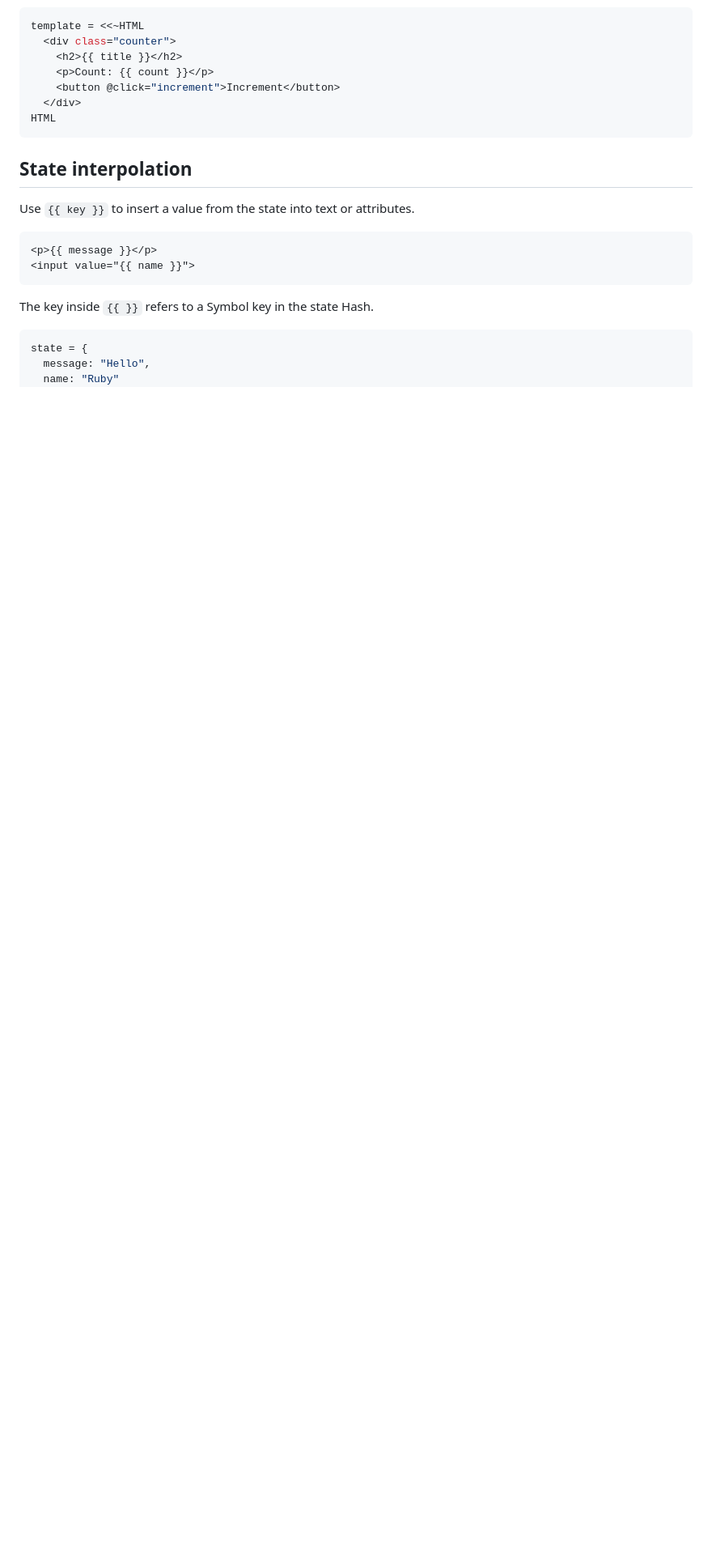
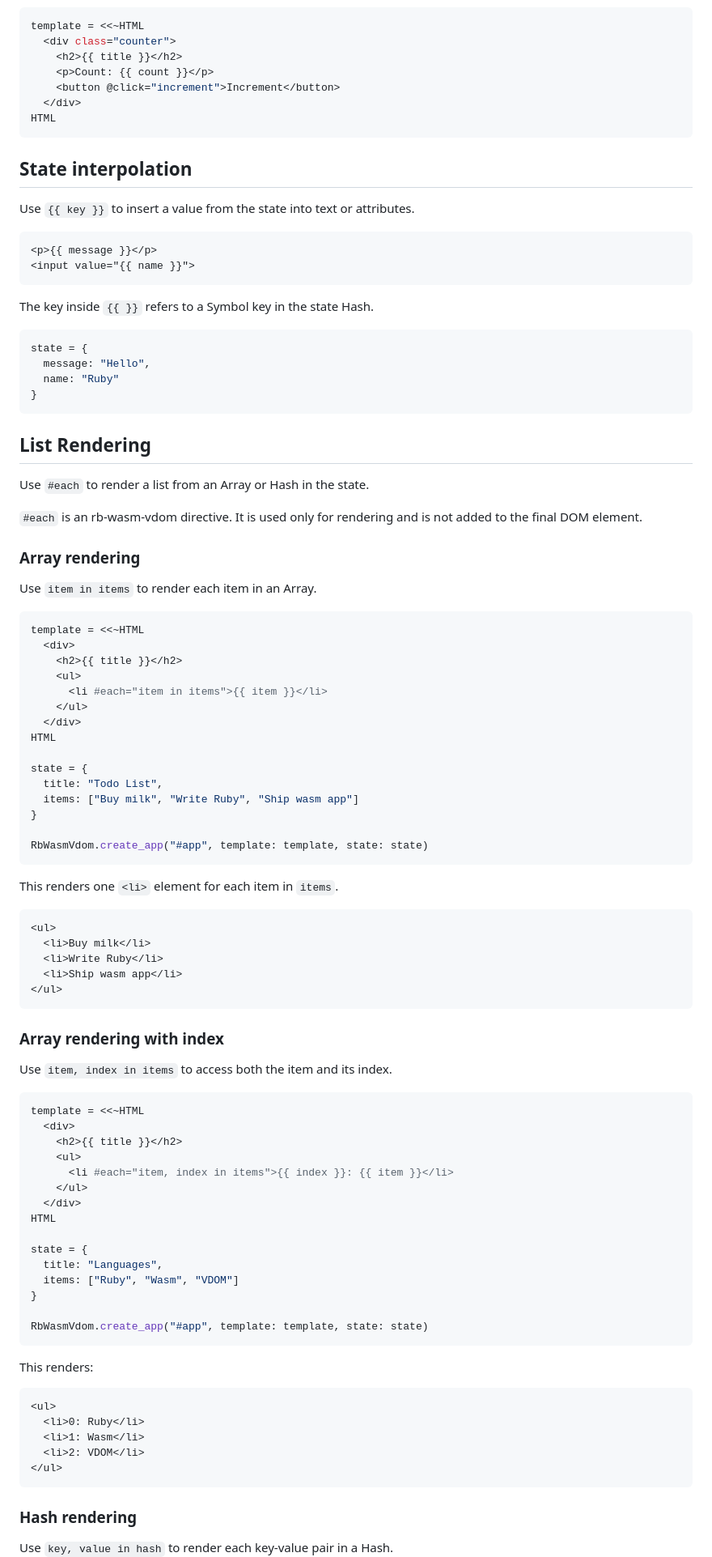
Before and after one commit to sue445/rb-wasm-vdom, a Markdown page: USAGE.md, the part around one of its changes. Shown at 81% size. Rendered like a GitHub page; blank space fills up the shorter version.

Commit message:
Write USAGE

````diff
--- a/USAGE.md
+++ b/USAGE.md
@@ -79,3 +79,80 @@ The key inside `{{ }}` refers to a Symbol key in the state Hash.
 state = {
   message: "Hello",
   name: "Ruby"
+}
+```
+
+## List Rendering
+
+Use `#each` to render a list from an Array or Hash in the state.
+
+`#each` is an rb-wasm-vdom directive. It is used only for rendering and is not added to the final DOM element.
+
+### Array rendering
+
+Use `item in items` to render each item in an Array.
+
+```ruby
+template = <<~HTML
+  <div>
+    <h2>{{ title }}</h2>
+    <ul>
+      <li #each="item in items">{{ item }}</li>
+    </ul>
+  </div>
+HTML
+
+state = {
+  title: "Todo List",
+  items: ["Buy milk", "Write Ruby", "Ship wasm app"]
+}
+
+RbWasmVdom.create_app("#app", template: template, state: state)
+```
+
+This renders one `<li>` element for each item in `items`.
+
+```html
+<ul>
+  <li>Buy milk</li>
+  <li>Write Ruby</li>
+  <li>Ship wasm app</li>
+</ul>
+```
+
+### Array rendering with index
+
+Use `item, index in items` to access both the item and its index.
+
+```ruby
+template = <<~HTML
+  <div>
+    <h2>{{ title }}</h2>
+    <ul>
+      <li #each="item, index in items">{{ index }}: {{ item }}</li>
+    </ul>
+  </div>
+HTML
+
+state = {
+  title: "Languages",
+  items: ["Ruby", "Wasm", "VDOM"]
+}
+
+RbWasmVdom.create_app("#app", template: template, state: state)
+```
+
+This renders:
+
+```html
+<ul>
+  <li>0: Ruby</li>
+  <li>1: Wasm</li>
+  <li>2: VDOM</li>
+</ul>
+```
+
+### Hash rendering
+
+Use `key, value in hash` to render each key-value pair in a Hash.
+
````
Also changed, not shown: other parts of USAGE.md (+56 -0 lines).
